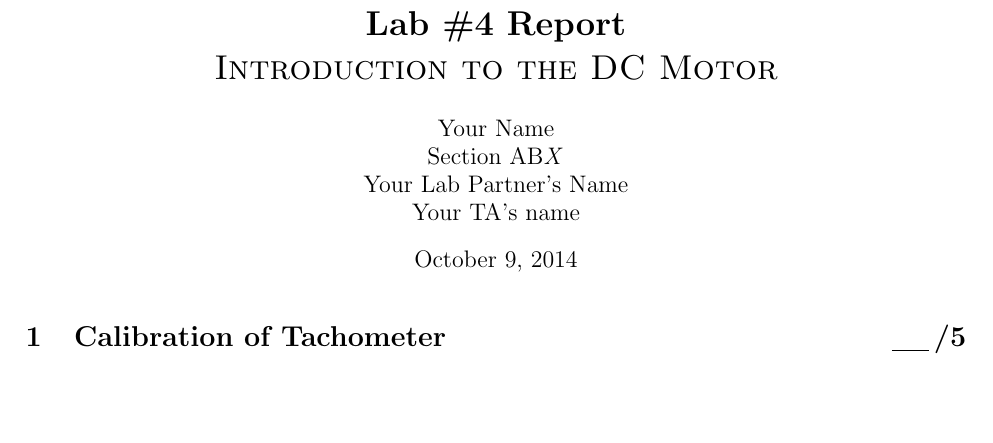
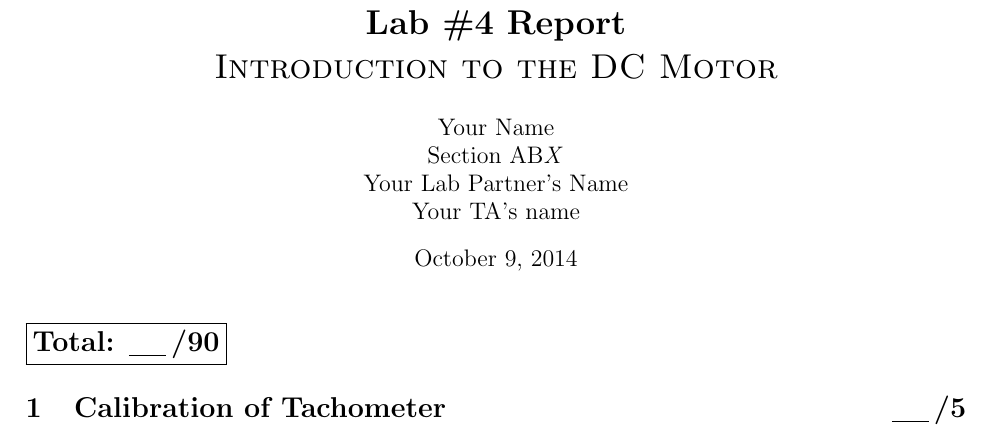
Before and after one commit to yunlhan/ece486lab_latex, a LaTeX document (lab4template.tex): part of page 1 of 4, cut so that both start at the same text, the shorter picture padded with empty space. Compiled offline with pdfLaTeX.

Commit message:
Fix total score line lab4template.tex

```diff
--- a/lab4template.tex
+++ b/lab4template.tex
@@ -40,6 +40,9 @@
 Your Lab Partner's Name\\
 Your TA's name}
 \maketitle
+
+\noindent \fbox{\bf \Large Total: \underline{\hspace{0.65cm}}\,/90}
+
 \section{Calibration of Tachometer \score 5}
 \subsection{Computing the Tachometer Gain \score 3}
 (Briefly explain the procedure and the importance of computing the gain for the Tachometer. Why is it important to know $K_{\rm tach}$?)
```
